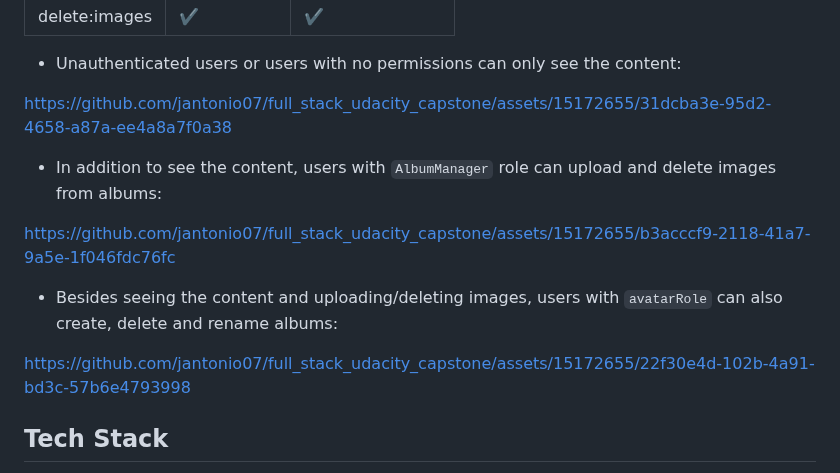
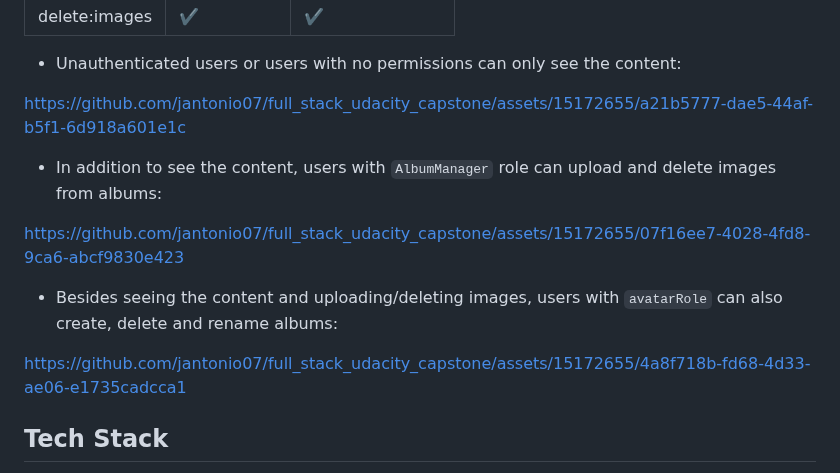
Before and after one commit to jantonio07/full_stack_udacity_capstone, a Markdown page: README.md, the part around the change. GitHub-like rendering.

```diff
--- a/README.md
+++ b/README.md
@@ -24,18 +24,20 @@ Even when images can be stored in a database as binaries, this is not always the
 
 * Unauthenticated users or users with no permissions can only see the content:
 
-https://github.com/jantonio07/full_stack_udacity_capstone/assets/15172655/31dcba3e-95d2-4658-a87a-ee4a8a7f0a38
+
+https://github.com/jantonio07/full_stack_udacity_capstone/assets/15172655/a21b5777-dae5-44af-b5f1-6d918a601e1c
+
 
 * In addition to see the content, users with `AlbumManager` role can upload and delete images from albums:
 
-https://github.com/jantonio07/full_stack_udacity_capstone/assets/15172655/b3acccf9-2118-41a7-9a5e-1f046fdc76fc
+
+https://github.com/jantonio07/full_stack_udacity_capstone/assets/15172655/07f16ee7-4028-4fd8-9ca6-abcf9830e423
+
 
 * Besides seeing the content and uploading/deleting images, users with `avatarRole` can also create, delete and rename albums:
 
 
-
-https://github.com/jantonio07/full_stack_udacity_capstone/assets/15172655/22f30e4d-102b-4a91-bd3c-57b6e4793998
-
+https://github.com/jantonio07/full_stack_udacity_capstone/assets/15172655/4a8f718b-fd68-4d33-ae06-e1735cadcca1
 
 
 ## Tech Stack
```
